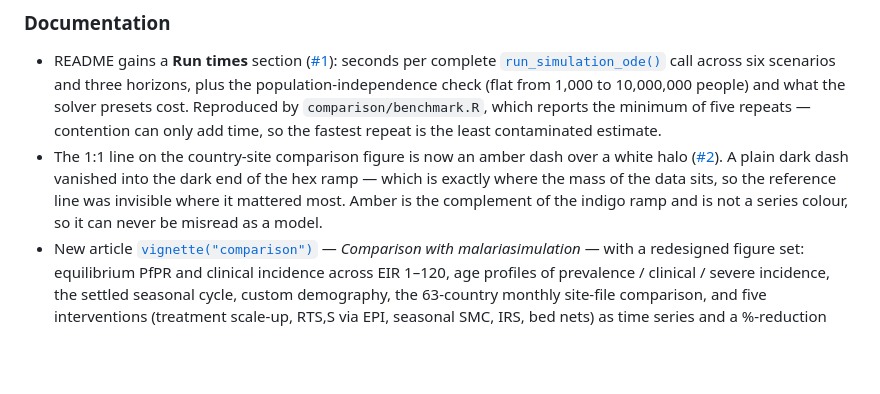
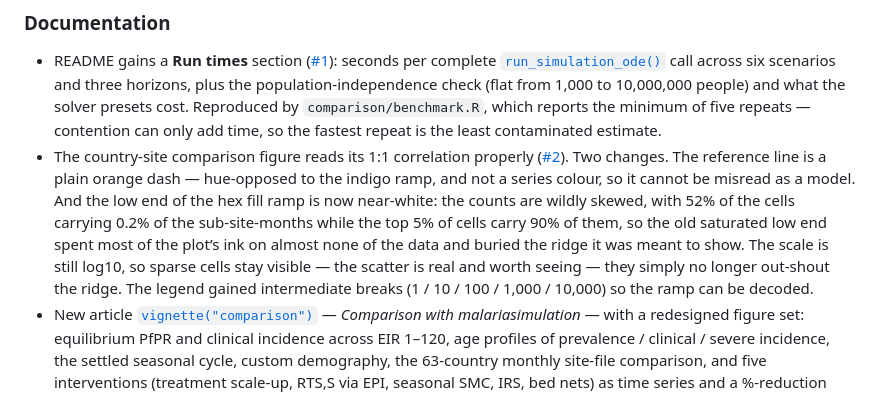
Before and after one commit to pwinskill/fleet, a Markdown page: news/index.md, the part around the change. Drawn GitHub-style; blank space fills up the shorter version.

Commit message:
Deploying to gh-pages from @ pwinskill/blink@7f8a5e4ca34d5c23ce5c69cef0546142ec4bb9ad 🚀

```diff
--- a/news/index.md
+++ b/news/index.md
@@ -114,13 +114,19 @@
   `comparison/benchmark.R`, which reports the minimum of five repeats —
   contention can only add time, so the fastest repeat is the least
   contaminated estimate.
-- The 1:1 line on the country-site comparison figure is now an amber
-  dash over a white halo
-  ([\#2](https://github.com/pwinskill/blink/issues/2)). A plain dark
-  dash vanished into the dark end of the hex ramp — which is exactly
-  where the mass of the data sits, so the reference line was invisible
-  where it mattered most. Amber is the complement of the indigo ramp and
-  is not a series colour, so it can never be misread as a model.
+- The country-site comparison figure reads its 1:1 correlation properly
+  ([\#2](https://github.com/pwinskill/blink/issues/2)). Two changes. The
+  reference line is a plain orange dash — hue-opposed to the indigo
+  ramp, and not a series colour, so it cannot be misread as a model. And
+  the low end of the hex fill ramp is now near-white: the counts are
+  wildly skewed, with 52% of the cells carrying 0.2% of the
+  sub-site-months while the top 5% of cells carry 90% of them, so the
+  old saturated low end spent most of the plot’s ink on almost none of
+  the data and buried the ridge it was meant to show. The scale is still
+  log10, so sparse cells stay visible — the scatter is real and worth
+  seeing — they simply no longer out-shout the ridge. The legend gained
+  intermediate breaks (1 / 10 / 100 / 1,000 / 10,000) so the ramp can be
+  decoded.
 - New article
   [`vignette("comparison")`](https://pwinskill.github.io/blink/articles/comparison.md)
   — *Comparison with malariasimulation* — with a redesigned figure set:
```
Also changed, not shown: articles/blink.md (+1 -1 lines), articles/cmp_core_sites.png, reference/figures/cmp_core_sites.png, 4 other files.
